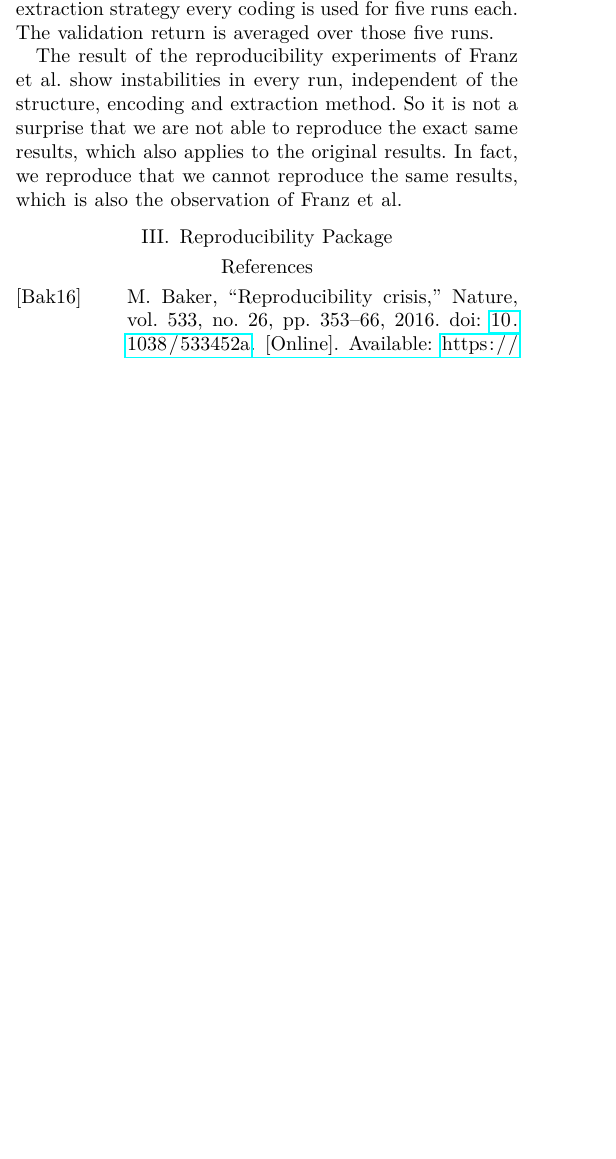
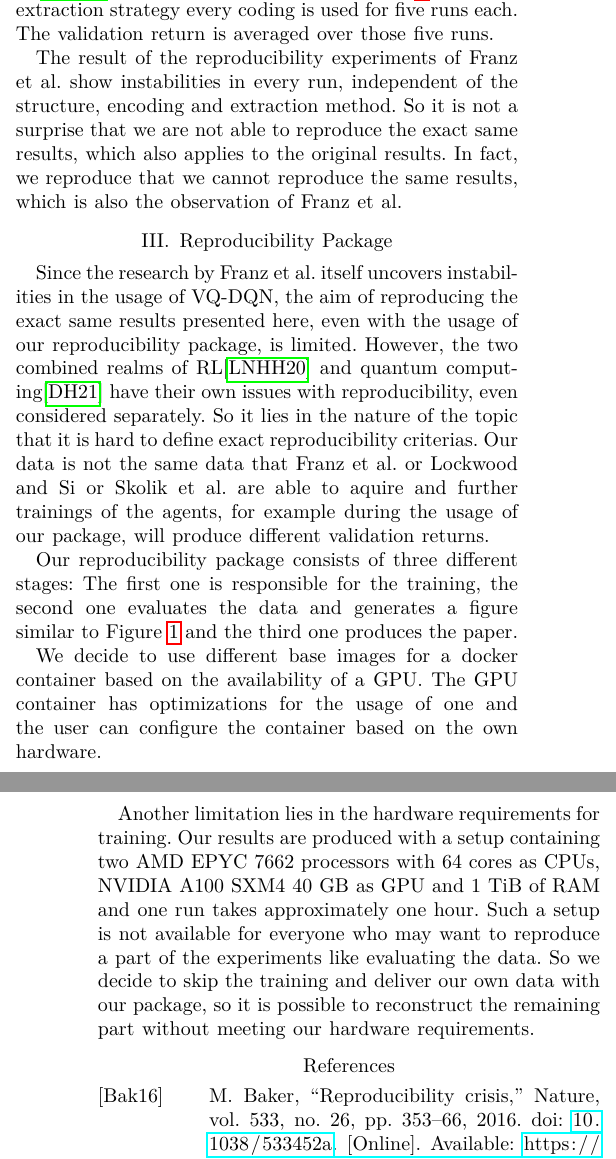
Before and after one commit to LeaRain/ReproducibilityPackage, a LaTeX paper (paper/main.tex, which reads paper/chapters/introduction.tex, paper/chapters/repro.tex): part of one column of page 1 of 2 before the commit and two parts of the columns of pages 1 and 2 of 3 after it, the two joined at a grey line, cut so that both start at the same text, the shorter picture padded with empty space. The pictures show the PDF file report.pdf that the author committed with the source.

Commit message:
Describe reproducibility package

```diff
--- a/paper/chapters/introduction.tex
+++ b/paper/chapters/introduction.tex
@@ -1,4 +1,4 @@
 Reproducibility is a core part of conducting scientific research, which could be in a crisis according to different scientists, described in a survey by Nature.
 A majority of the participated researchers sees a reproducibility crisis and has failed to reproduce the experiments of others.\autocite{crisis}
 
-To make a contribution in the meaning of reproducibility, this paper documents the approach of reproducing current research about deep \ac{RL}  with \ac{VQ-DQN} by Franz et al.\autocite{instabilities}
+To make a contribution in the meaning of reproducibility, this paper documents the approach of reproducing current research about deep \ac{RL} with \ac{VQ-DQN} by Franz et al.\autocite{instabilities}, which finds instablities in the usage of \ac{VQ-DQN}, making potential reproducibility tries difficult.
--- a/paper/chapters/repro.tex
+++ b/paper/chapters/repro.tex
@@ -0,0 +1,15 @@
+Since the research by Franz et al. itself uncovers instabilities in the usage of \ac{VQ-DQN}, the aim of reproducing the exact same results presented here, even with the usage of our reproducibility package, is limited.
+However, the two combined realms of \ac{RL}\autocite{rlrepro} and quantum computing\autocite{quantumrepro} have their own issues with reproducibility, even considered separately.
+So it lies in the nature of the topic that it is hard to define exact reproducibility criterias.
+Our data is not the same data that Franz et al. or Lockwood and Si or Skolik et al. are able to aquire and further trainings of the agents, for example during the usage of our package, will produce different validation returns.
+
+
+Our reproducibility package consists of three different stages: The first one is responsible for the training, the second one evaluates the data and generates a figure similar to Figure \ref{results} and the third one produces the paper.
+
+We decide to use different base images for a docker container based on the availability of a GPU.
+The GPU container has optimizations for the usage of one and the user can configure the container based on the own hardware.
+
+Another limitation lies in the hardware requirements for training.
+Our results are produced with a setup containing two AMD EPYC 7662 processors with 64 cores as CPUs, NVIDIA A100 SXM4 40 GB as GPU and 1 TiB of RAM and one run takes approximately one hour.
+Such a setup is not available for everyone who may want to reproduce a part of the experiments like evaluating the data.
+So we decide to skip the training and deliver our own data with our package, so it is possible to reconstruct the remaining part without meeting our hardware requirements.
```
Also changed, not shown: paper/chapters/research.tex (+0 -3 lines), paper/references.bib (+19 -9 lines), report.pdf.
